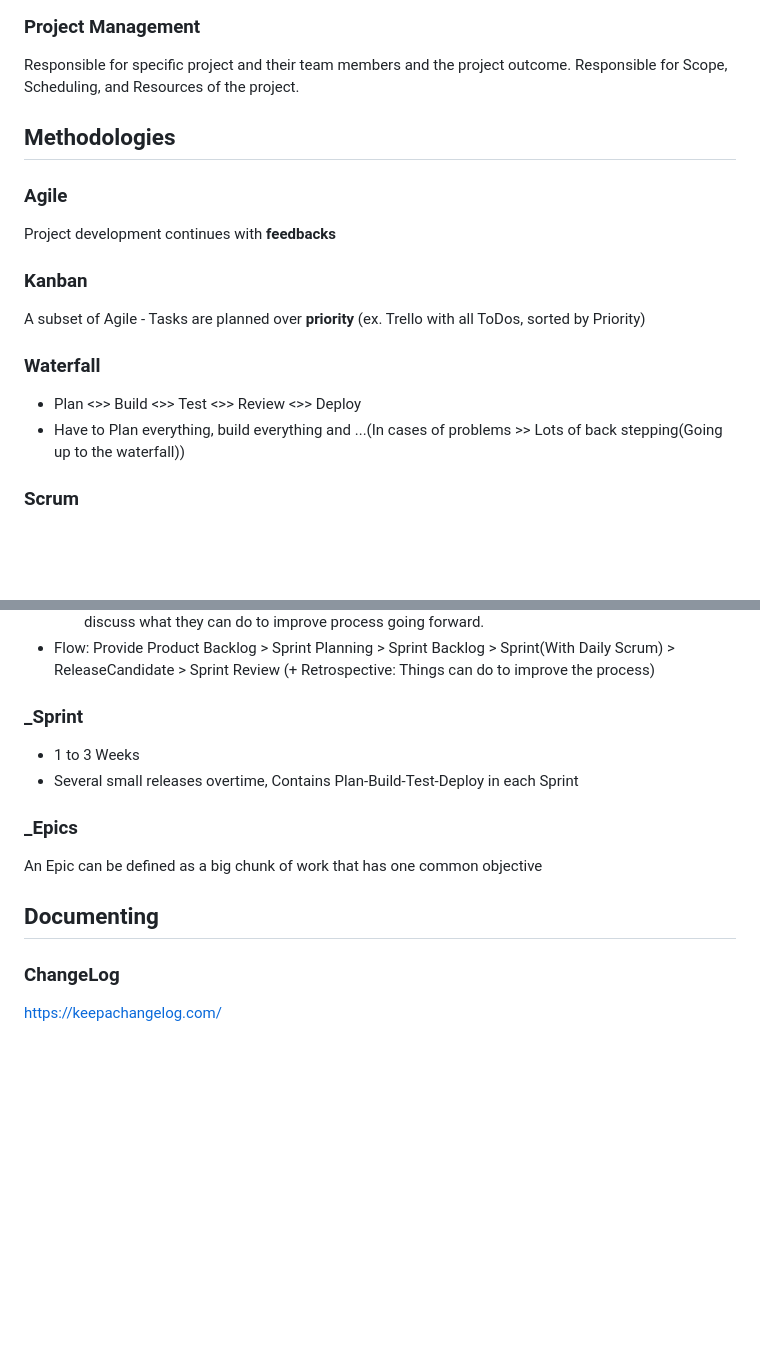
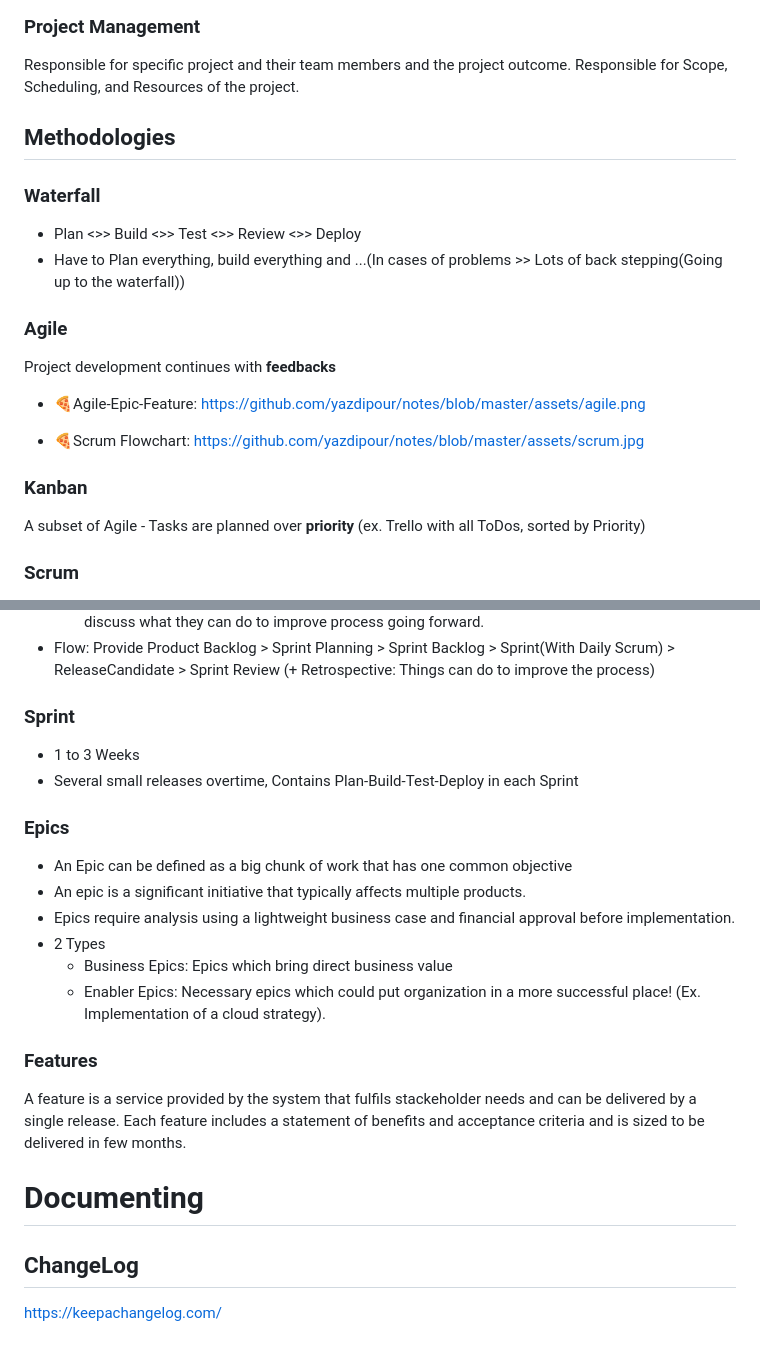
Before and after one commit to yazdipour/notes, a Markdown page: notes/pm.md, 2 parts joined by grey strips. Rendered like a GitHub page; blank space fills up the shorter version.

Commit message:
Update Scrum

```diff
--- a/notes/pm.md
+++ b/notes/pm.md
@@ -12,18 +12,22 @@ Responsible for specific project and their team members and the project outcome.
 
 ## Methodologies
 
+### Waterfall
+
+* Plan <>> Build <>> Test <>> Review <>> Deploy
+* Have to Plan everything, build everything and ...(In cases of problems >> Lots of back stepping(Going up to the waterfall))
+
 ### Agile
 
 Project development continues with **feedbacks**
 
+* 🍕Agile-Epic-Feature: https://github.com/yazdipour/notes/blob/master/assets/agile.png
+
+* 🍕Scrum Flowchart: https://github.com/yazdipour/notes/blob/master/assets/scrum.jpg
+
 ### Kanban
 
 A subset of Agile - Tasks are planned over **priority** (ex. Trello with all ToDos, sorted by Priority)
-
-### Waterfall
-
-* Plan <>> Build <>> Test <>> Review <>> Deploy
-* Have to Plan everything, build everything and ...(In cases of problems >> Lots of back stepping(Going up to the waterfall))
 
 ### Scrum
 
@@ -40,17 +44,27 @@ A subset of Agile - Tasks are planned over **priority** (ex. Trello with all ToD
     * Sprint Review: Accures at the end of Sprint. Team demonstrate the work to the product owner and discuss what they can do to improve process going forward.
 * Flow: Provide Product Backlog > Sprint Planning > Sprint Backlog > Sprint(With Daily Scrum) > ReleaseCandidate > Sprint Review (+ Retrospective: Things can do to improve the process)
 
-### _Sprint
+### Sprint
 
 * 1 to 3 Weeks
 * Several small releases overtime, Contains Plan-Build-Test-Deploy in each Sprint
 
-### _Epics
+### Epics
 
-An Epic can be defined as a big chunk of work that has one common objective
+* An Epic can be defined as a big chunk of work that has one common objective
+* An epic is a significant initiative that typically affects multiple products.
+* Epics require analysis using a lightweight business case and financial approval before implementation.
+* 2 Types
+    * Business Epics: Epics which bring direct business value
+    * Enabler Epics: Necessary epics which could put organization in a more successful place! (Ex. Implementation of a cloud strategy).
 
-## Documenting
+### Features
 
-### ChangeLog
+A feature is a service provided by the system that fulfils stackeholder needs and can be delivered by a single release.
+Each feature includes a statement of benefits and acceptance criteria and is sized to be delivered in few months.
+
+# Documenting
+
+## ChangeLog
 
 https://keepachangelog.com/
```
Also changed, not shown: assets/agile.png (added), assets/scrum.jpg (added).
